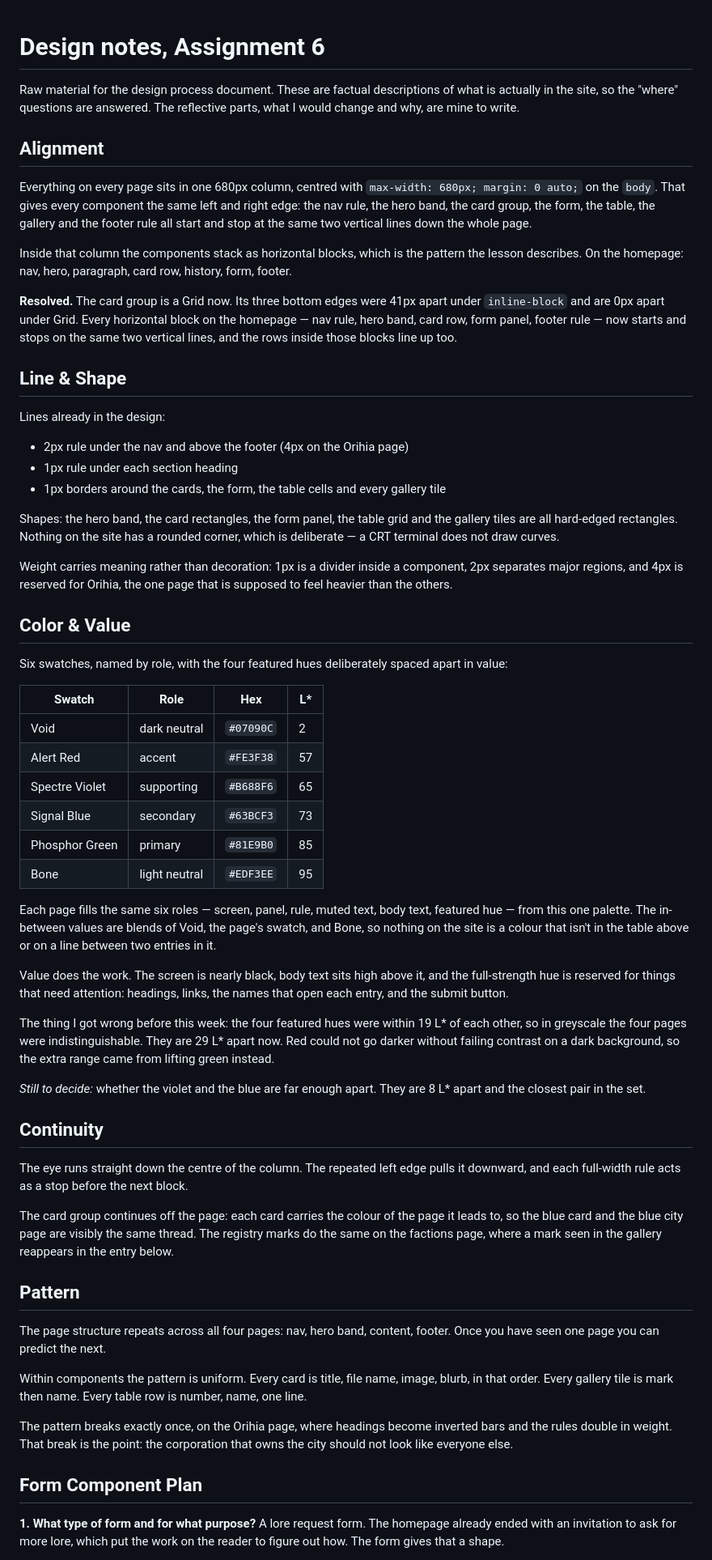
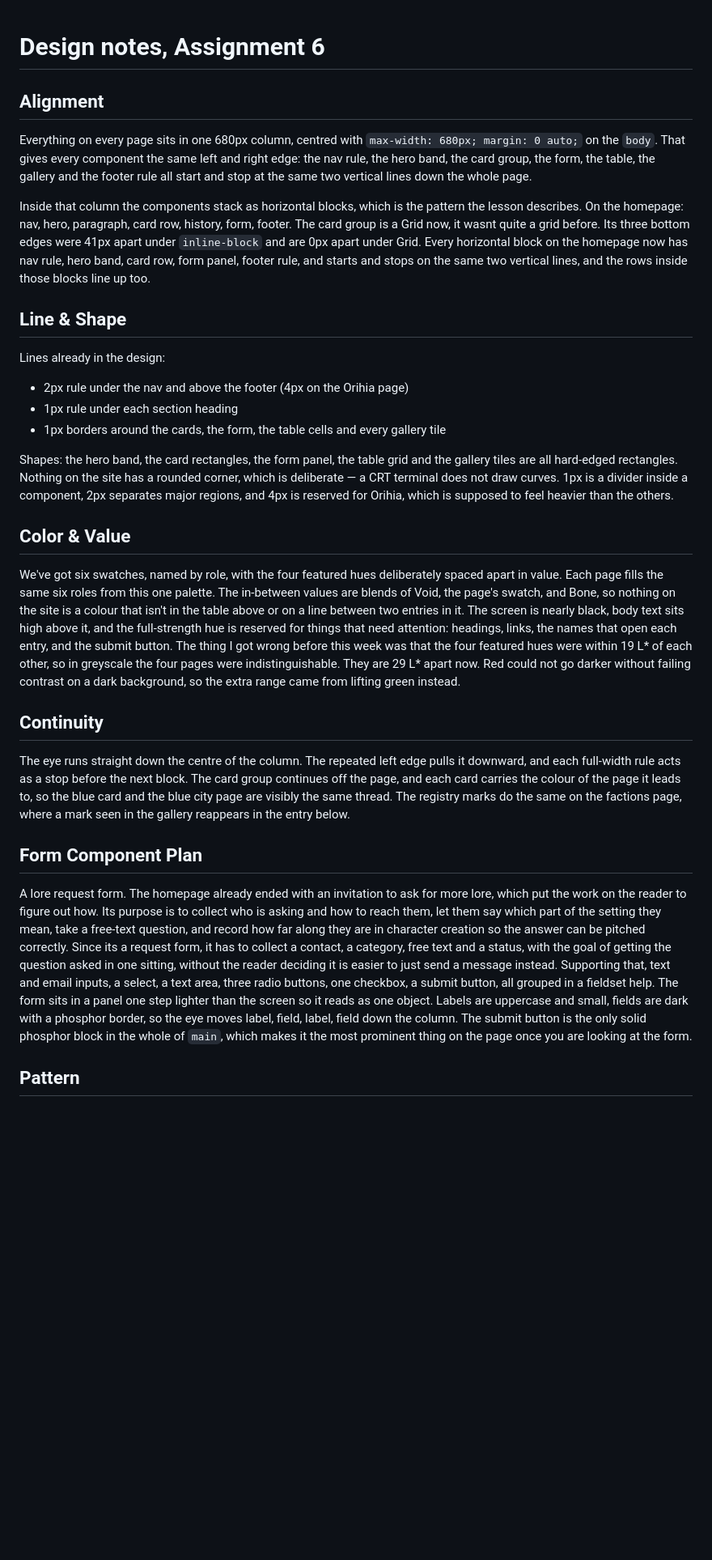
Before and after one commit to Mason-Alexander-Shimek/Intro-to-Web-Desgn, a Markdown page: Assignment6/DESIGN-NOTES.md, the part around one of its changes. Shown at 81% size. Drawn GitHub-style; blank space fills up the shorter version.

```diff
--- a/Assignment6/DESIGN-NOTES.md
+++ b/Assignment6/DESIGN-NOTES.md
@@ -1,26 +1,10 @@
 # Design notes, Assignment 6
-
-Raw material for the design process document. These are factual descriptions of
-what is actually in the site, so the "where" questions are answered. The
-reflective parts, what I would change and why, are mine to write.
 
 ## Alignment
 
-Everything on every page sits in one 680px column, centred with
-`max-width: 680px; margin: 0 auto;` on the `body`. That gives every component
-the same left and right edge: the nav rule, the hero band, the card group, the
-form, the table, the gallery and the footer rule all start and stop at the same
-two vertical lines down the whole page.
+Everything on every page sits in one 680px column, centred with `max-width: 680px; margin: 0 auto;` on the `body`. That gives every component the same left and right edge: the nav rule, the hero band, the card group, the form, the table, the gallery and the footer rule all start and stop at the same two vertical lines down the whole page.
 
-Inside that column the components stack as horizontal blocks, which is the
-pattern the lesson describes. On the homepage: nav, hero, paragraph, card row,
-history, form, footer.
-
-**Resolved.** The card group is a Grid now. Its three bottom edges were 41px
-apart under `inline-block` and are 0px apart under Grid. Every horizontal block
-on the homepage — nav rule, hero band, card row, form panel, footer rule — now
-starts and stops on the same two vertical lines, and the rows inside those
-blocks line up too.
+Inside that column the components stack as horizontal blocks, which is the pattern the lesson describes. On the homepage: nav, hero, paragraph, card row, history, form, footer. The card group is a Grid now, it wasnt quite a grid before. Its three bottom edges were 41px apart under `inline-block` and are 0px apart under Grid. Every horizontal block on the homepage now has nav rule, hero band, card row, form panel, footer rule, and starts and stops on the same two vertical lines, and the rows inside those blocks line up too.
 
 ## Line & Shape
 
@@ -30,73 +14,22 @@ Lines already in the design:
 - 1px rule under each section heading
 - 1px borders around the cards, the form, the table cells and every gallery tile
 
-Shapes: the hero band, the card rectangles, the form panel, the table grid and
-the gallery tiles are all hard-edged rectangles. Nothing on the site has a
-rounded corner, which is deliberate — a CRT terminal does not draw curves.
-
-Weight carries meaning rather than decoration: 1px is a divider inside a
-component, 2px separates major regions, and 4px is reserved for Orihia, the one
-page that is supposed to feel heavier than the others.
+Shapes: the hero band, the card rectangles, the form panel, the table grid and the gallery tiles are all hard-edged rectangles. Nothing on the site has a rounded corner, which is deliberate — a CRT terminal does not draw curves. 1px is a divider inside a component, 2px separates major regions, and 4px is reserved for Orihia, which is supposed to feel heavier than the others.
 
 ## Color & Value
 
-Six swatches, named by role, with the four featured hues deliberately spaced
-apart in value:
-
-| Swatch | Role | Hex | L* |
-| --- | --- | --- | --- |
-| Void | dark neutral | `#07090C` | 2 |
-| Alert Red | accent | `#FE3F38` | 57 |
-| Spectre Violet | supporting | `#B688F6` | 65 |
-| Signal Blue | secondary | `#63BCF3` | 73 |
-| Phosphor Green | primary | `#81E9B0` | 85 |
-| Bone | light neutral | `#EDF3EE` | 95 |
-
-Each page fills the same six roles — screen, panel, rule, muted text, body text,
-featured hue — from this one palette. The in-between values are blends of Void,
-the page's swatch, and Bone, so nothing on the site is a colour that isn't in
-the table above or on a line between two entries in it.
-
-Value does the work. The screen is nearly black, body text sits high above it,
-and the full-strength hue is reserved for things that need attention: headings,
-links, the names that open each entry, and the submit button.
-
-The thing I got wrong before this week: the four featured hues were within 19 L*
-of each other, so in greyscale the four pages were indistinguishable. They are
-29 L* apart now. Red could not go darker without failing contrast on a dark
-background, so the extra range came from lifting green instead.
-
-*Still to decide:* whether the violet and the blue are far enough apart. They
-are 8 L* apart and the closest pair in the set.
+We've got six swatches, named by role, with the four featured hues deliberately spaced apart in value. Each page fills the same six roles from this one palette. The in-between values are blends of Void,
+the page's swatch, and Bone, so nothing on the site is a colour that isn't in the table above or on a line between two entries in it. The screen is nearly black, body text sits high above it, and the full-strength hue is reserved for things that need attention: headings, links, the names that open each entry, and the submit button. The thing I got wrong before this week was that the four featured hues were within 19 L* of each other, so in greyscale the four pages were indistinguishable. They are 29 L* apart now. Red could not go darker without failing contrast on a dark background, so the extra range came from lifting green instead.
 
 ## Continuity
 
-The eye runs straight down the centre of the column. The repeated left edge
-pulls it downward, and each full-width rule acts as a stop before the next
-block.
+The eye runs straight down the centre of the column. The repeated left edge pulls it downward, and each full-width rule acts as a stop before the next block. The card group continues off the page, and each card carries the colour of the page it leads to, so the blue card and the blue city page are visibly the same thread. The registry marks do the same on the factions page, where a mark seen in the gallery reappears in the entry below.
 
-The card group continues off the page: each card carries the colour of the page
-it leads to, so the blue card and the blue city page are visibly the same
-thread. The registry marks do the same on the factions page, where a mark seen
-in the gallery reappears in the entry below.
+
+## Form Component Plan
+
+A lore request form. The homepage already ended with an invitation to ask for more lore, which put the work on the reader to figure out how. Its purpose is to collect who is asking and how to reach them, let them say which part of the setting they mean, take a free-text question, and record how far along they are in character creation so the answer can be pitched correctly. Since its a request form, it has to collect a contact, a category, free text and a status, with the goal of getting the question asked in one sitting, without the reader deciding it is easier to just send a message instead. Supporting that, text and email inputs, a select, a text area, three radio buttons, one checkbox, a submit button, all grouped in a fieldset help. The form sits in a panel one step lighter than the screen so it reads as one object. Labels are uppercase and small, fields are dark with a phosphor border, so the eye moves label, field, label, field down the column. The submit button is the only solid phosphor block in the whole of `main`, which makes it the most prominent thing on the page once you are looking at the form.
+
 
 ## Pattern
 
-The page structure repeats across all four pages: nav, hero band, content,
-footer. Once you have seen one page you can predict the next.
-
-Within components the pattern is uniform. Every card is title, file name, image,
-blurb, in that order. Every gallery tile is mark then name. Every table row is
-number, name, one line.
-
-The pattern breaks exactly once, on the Orihia page, where headings become
-inverted bars and the rules double in weight. That break is the point: the
-corporation that owns the city should not look like everyone else.
-
-## Form Component Plan
-
-**1. What type of form and for what purpose?**
-A lore request form. The homepage already ended with an invitation to ask for
-more lore, which put the work on the reader to figure out how. The form gives
-that a shape.
-
```
Also changed, not shown: other parts of Assignment6/DESIGN-NOTES.md (+1 -61 lines).
